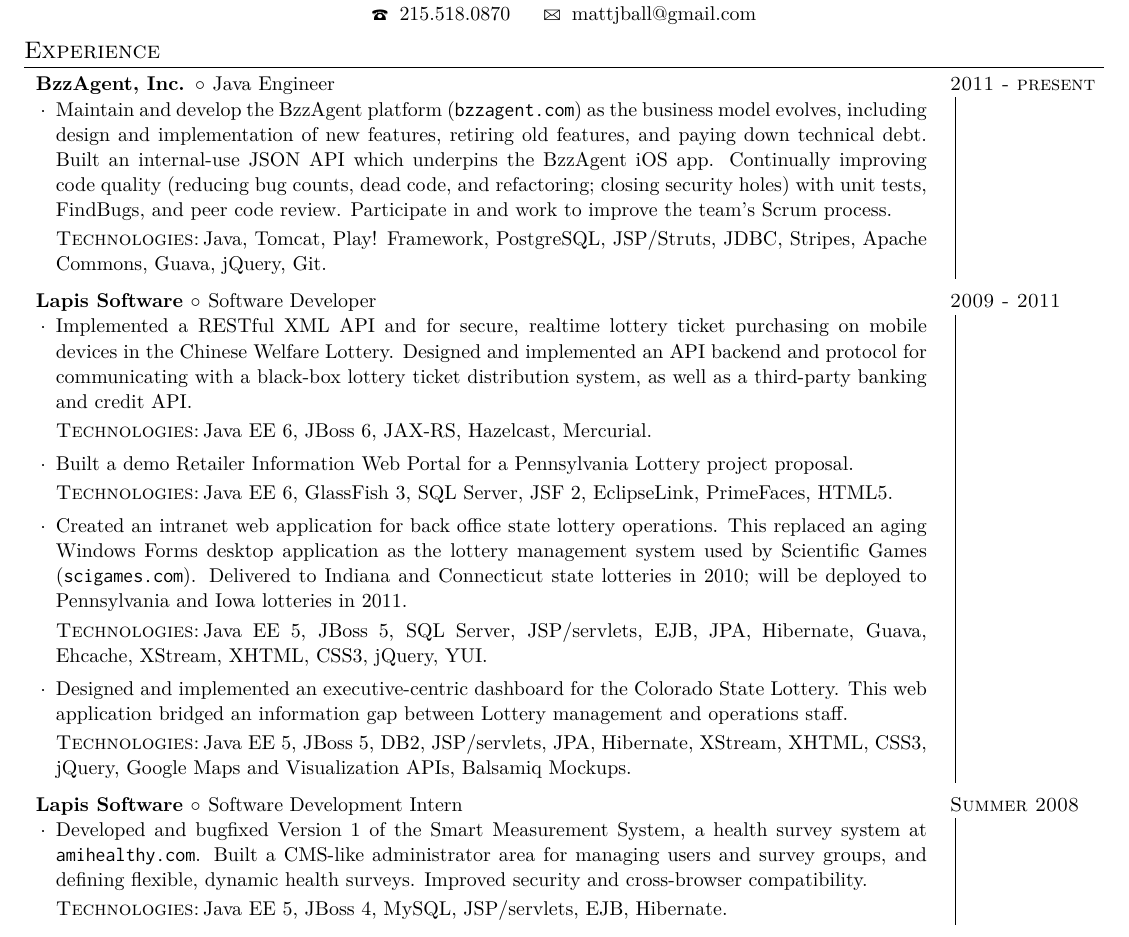
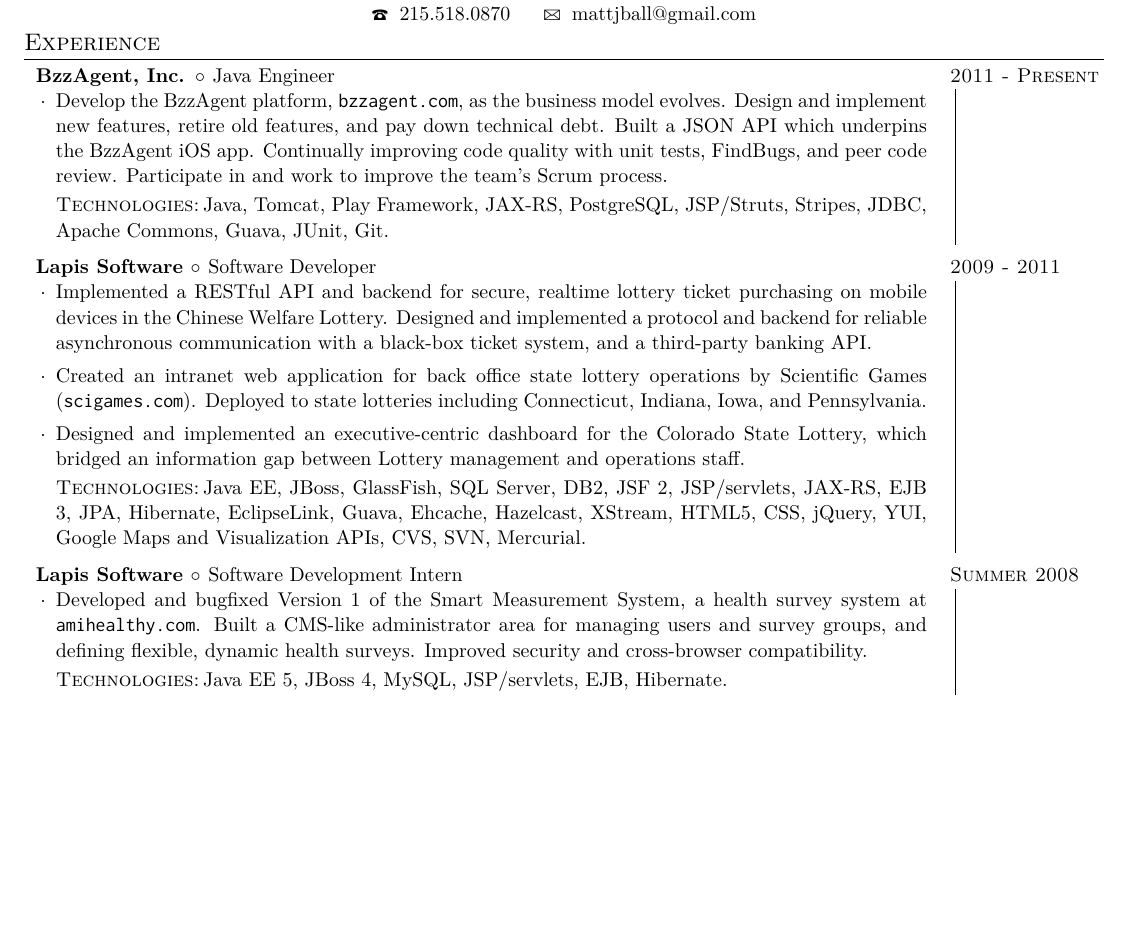
Before and after one commit to jonathanclarke/resume, a LaTeX CV (resume.tex): part of page 1 of 2 before the commit and part of the page after it, cut so that both start at the same text, the shorter picture padded with empty space. Compiled offline with XeLaTeX; a missing font is replaced by an installed copy or a similar font.

Commit message:
first draft of this version looking not too bad. at least it fits on 1 page

```diff
--- a/resume.tex
+++ b/resume.tex
@@ -75,10 +75,10 @@
 
 % Experience
 \section{Experience}
-\employer{BzzAgent, Inc.}{Java Engineer}{2011 - present}{
+\employer{BzzAgent, Inc.}{Java Engineer}{2011 - Present}{
 	\begin{achievements}
 
-	\item{Maintain and develop the BzzAgent platform (\texttt{bzzagent.com}) as the business model evolves, including design and implementation of new features, retiring old features, and paying down technical debt. Built an internal-use JSON API which underpins the BzzAgent iOS app. Continually improving code quality (reducing bug counts, dead code, and refactoring; closing security holes) with unit tests, FindBugs, and peer code review. Participate in and work to improve the team's Scrum process. \kt Java, Tomcat, Play! Framework, PostgreSQL, JSP/Struts, JDBC, Stripes, Apache Commons, Guava, jQuery, Git.}
+	\item{Develop the BzzAgent platform, \texttt{bzzagent.com}, as the business model evolves. Design and implement new features, retire old features, and pay down technical debt. Built a JSON API which underpins the BzzAgent iOS app. Continually improving code quality with unit tests, FindBugs, and peer code review. Participate in and work to improve the team's Scrum process. \kt Java, Tomcat, Play Framework, JAX-RS, PostgreSQL, JSP/Struts, Stripes, JDBC, Apache Commons, Guava, JUnit, Git.}
 
 	\end{achievements}
 }
@@ -86,13 +86,11 @@
 \employer{Lapis Software}{Software Developer}{2009 - 2011}{
 	\begin{achievements}
 
-	\item{Implemented a RESTful XML API and for secure, realtime lottery ticket purchasing on mobile devices in the Chinese Welfare Lottery. Designed and implemented an API backend and protocol for communicating with a black-box lottery ticket distribution system, as well as a third-party banking and credit API. \kt Java EE 6, JBoss 6, JAX-RS, Hazelcast, Mercurial.}
+	\item{Implemented a RESTful API and backend for secure, realtime lottery ticket purchasing on mobile devices in the Chinese Welfare Lottery. Designed and implemented a protocol and backend for reliable asynchronous communication with a black-box ticket system, and a third-party banking API.}
 
-	\item{Built a demo Retailer Information Web Portal for a Pennsylvania Lottery project proposal. \kt Java EE 6, GlassFish 3, SQL Server, JSF 2, EclipseLink, PrimeFaces, HTML5.}
+\item{Created an intranet web application for back office state lottery operations by Scientific Games (\texttt{scigames.com}). Deployed to state lotteries including Connecticut, Indiana, Iowa, and Pennsylvania.}
 
-	\item{Created an intranet web application for back office state lottery operations. This replaced an aging Windows Forms desktop application as the lottery management system used by Scientific Games (\texttt{scigames.com}). Delivered to Indiana and Connecticut state lotteries in 2010; will be deployed to Pennsylvania and Iowa lotteries in 2011. \kt Java EE 5, JBoss 5, SQL Server, JSP/servlets, EJB, JPA, Hibernate, Guava, Ehcache, XStream, XHTML, CSS3, jQuery, YUI.}
-
-	\item{Designed and implemented an executive-centric dashboard for the Colorado State Lottery. This web application bridged an information gap between Lottery management and operations staff. \kt Java EE 5, JBoss 5, DB2, JSP/servlets, JPA, Hibernate, XStream, XHTML, CSS3, jQuery, Google Maps and Visualization APIs, Balsamiq Mockups.}
+\item{Designed and implemented an executive-centric dashboard for the Colorado State Lottery, which bridged an information gap between Lottery management and operations staff. \kt Java EE, JBoss, GlassFish, SQL Server, DB2, JSF 2, JSP/servlets, JAX-RS, EJB 3, JPA, Hibernate, EclipseLink, Guava, Ehcache, Hazelcast, XStream, HTML5, CSS, jQuery, YUI, Google Maps and Visualization APIs, CVS, SVN, Mercurial.}
 
 	\end{achievements}
 }
```
Also changed, not shown: resume.pdf.
